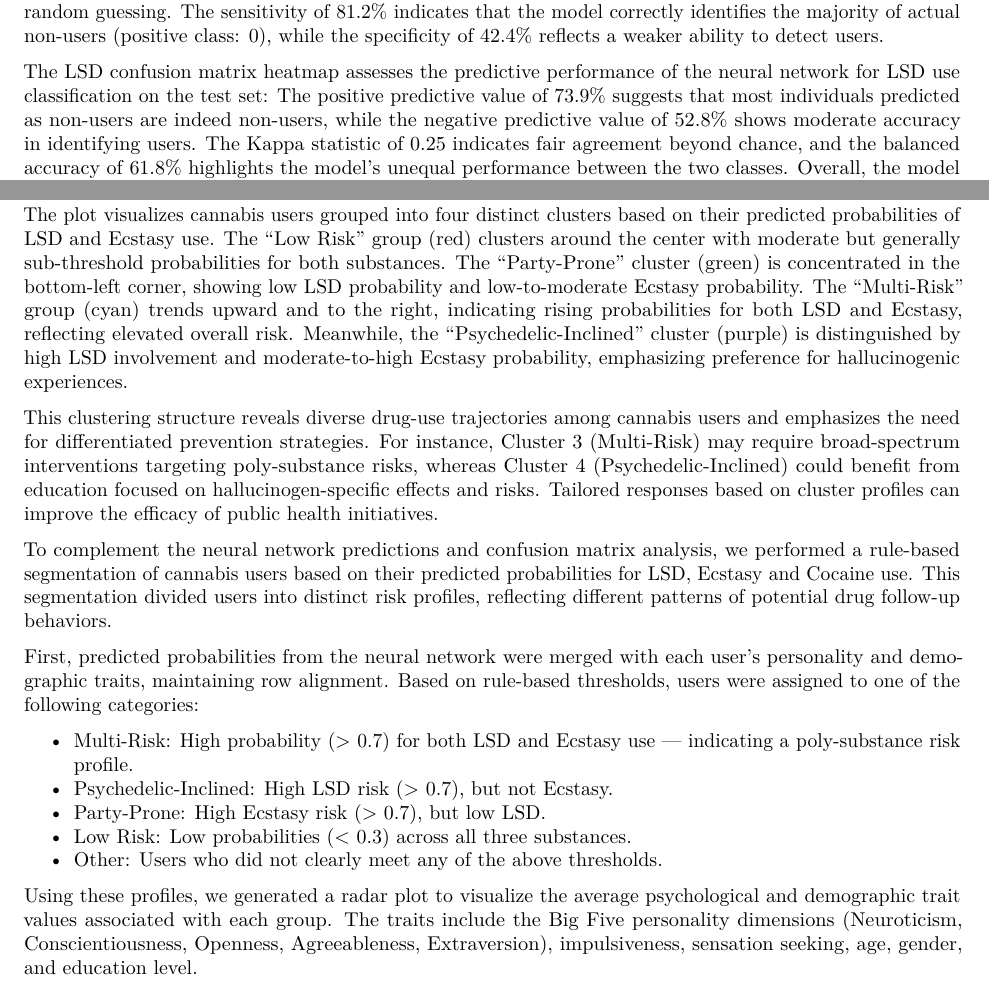
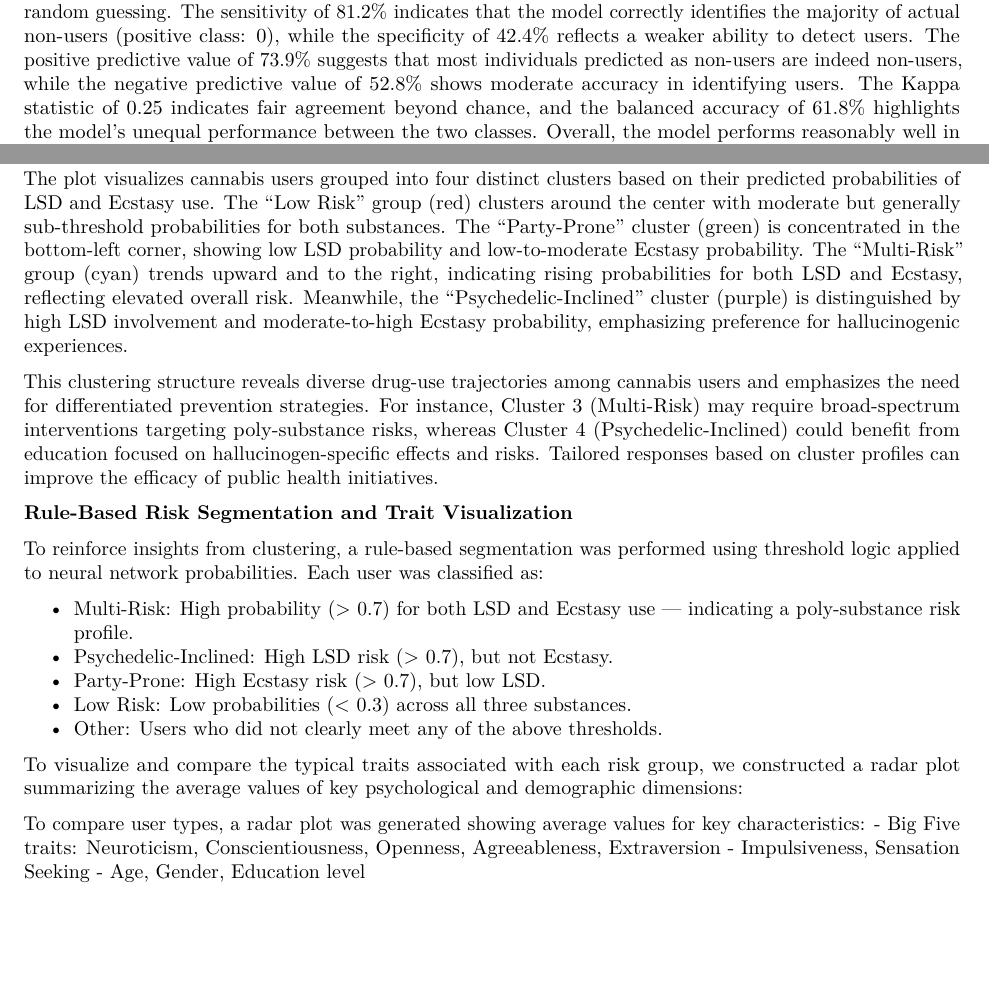
Before and after one commit to Jaffels/Apllied_Machine_Learning_1, an R Markdown document (Drug Consumption.Rmd): two parts of pages 22 and 23 of 28, joined at a grey line, cut so that both start at the same text, the shorter picture padded with empty space. Rendered offline with R 4.5, knitr and Pandoc, then LaTeX, with nearby package versions; some code elsewhere in the file could not run offline.

Commit message:
Final Drug Consumption.Rmd

````diff
--- a/Drug Consumption.Rmd
+++ b/Drug Consumption.Rmd
@@ -2197,8 +2197,4 @@ cat(paste0("   'Positive' Class : ", conf_matrix_lsd$positive, "\n"))
 cat("```\n")
 ```
 
-The neural network achieved an accuracy of 68.3%, slightly above the no-information rate of 66.8%, but with a non-significant p-value (p = 0.3561), suggesting limited statistical confidence that the model outperforms random guessing. The sensitivity of 81.2% indicates that the model correctly identifies the majority of actual non-users (positive class: 0), while the specificity of 42.4% reflects a weaker ability to detect users.
-
-The LSD confusion matrix heatmap assesses the predictive performance of the neural network for LSD use classification on the test set:
-The positive predictive value of 73.9% suggests that most individuals predicted as non-users are indeed non-users, while the negative predictive value of 52.8% shows moderate accuracy in identifying users. The Kappa statistic of 0.25 indicates fair agreement beyond chance, and the balanced accuracy of 61.8% highlights the model's unequal performance between the two classes. Overall, the model performs reasonably well in identifying non-users but may require refinement to better capture true users.
-
+The neural network achieved an accuracy of 68.3%, slightly above the no-information rate of 66.8%, but with a non-significant p-value (p = 0.3561), suggesting limited statistical confidence that the model outperforms random guessing. The sensitivity of 81.2% indicates that the model correctly identifies the majority of actual non-users (positive class: 0), while the specificity of 42.4% reflects a weaker ability to detect users. The positive predictive value of 73.9% suggests that most individuals predicted as non-users are indeed non-users, while the negative predictive value of 52.8% shows moderate accuracy in identifying users. The Kappa statistic of 0.25 indicates fair agreement beyond chance, and the balanced accuracy of 61.8% highlights the model's unequal performance between the two classes. Overall, the model performs reasonably well in identifying non-users but may require refinement to better capture true users.
@@ -2285,14 +2286,13 @@ ggplot(probs, aes(x = LSD_prob, y = Ecstasy_prob, color = ClusterLabel)) +
   theme_minimal()
 ```
 
-
 The plot visualizes cannabis users grouped into four distinct clusters based on their predicted probabilities of LSD and Ecstasy use. The “Low Risk” group (red) clusters around the center with moderate but generally sub-threshold probabilities for both substances. The “Party-Prone” cluster (green) is concentrated in the bottom-left corner, showing low LSD probability and low-to-moderate Ecstasy probability. The “Multi-Risk” group (cyan) trends upward and to the right, indicating rising probabilities for both LSD and Ecstasy, reflecting elevated overall risk. Meanwhile, the “Psychedelic-Inclined” cluster (purple) is distinguished by high LSD involvement and moderate-to-high Ecstasy probability, emphasizing preference for hallucinogenic experiences.
 
 This clustering structure reveals diverse drug-use trajectories among cannabis users and emphasizes the need for differentiated prevention strategies. For instance, Cluster 3 (Multi-Risk) may require broad-spectrum interventions targeting poly-substance risks, whereas Cluster 4 (Psychedelic-Inclined) could benefit from education focused on hallucinogen-specific effects and risks. Tailored responses based on cluster profiles can improve the efficacy of public health initiatives.
 
-To complement the neural network predictions and confusion matrix analysis, we performed a rule-based segmentation of cannabis users based on their predicted probabilities for LSD, Ecstasy and Cocaine use. This segmentation divided users into distinct risk profiles, reflecting different patterns of potential drug follow-up behaviors.
-
-First, predicted probabilities from the neural network were merged with each user’s personality and demographic traits, maintaining row alignment. Based on rule-based thresholds, users were assigned to one of the following categories:
+**Rule-Based Risk Segmentation and Trait Visualization**
+
+To reinforce insights from clustering, a rule-based segmentation was performed using threshold logic applied to neural network probabilities. Each user was classified as:
 
 - Multi-Risk: High probability (> 0.7) for both LSD and Ecstasy use — indicating a poly-substance risk profile.
 - Psychedelic-Inclined: High LSD risk (> 0.7), but not Ecstasy.
@@ -2300,7 +2300,12 @@ First, predicted probabilities from the neural network were merged with each use
 - Low Risk: Low probabilities (< 0.3) across all three substances.
 - Other: Users who did not clearly meet any of the above thresholds.
 
-Using these profiles, we generated a radar plot to visualize the average psychological and demographic trait values associated with each group. The traits include the Big Five personality dimensions (Neuroticism, Conscientiousness, Openness, Agreeableness, Extraversion), impulsiveness, sensation seeking, age, gender, and education level.
+To visualize and compare the typical traits associated with each risk group, we constructed a radar plot summarizing the average values of key psychological and demographic dimensions:
+
+To compare user types, a radar plot was generated showing average values for key characteristics:
+- Big Five traits: Neuroticism, Conscientiousness, Openness, Agreeableness, Extraversion
+- Impulsiveness, Sensation Seeking
+- Age, Gender, Education level
 
 
 ```{r trait_visuals, echo=FALSE, results='asis', fig.show='hold', fig.width=6, fig.height=5}
````
Also changed, not shown: Drug Consumption.Rmd (9 more changed lines).
